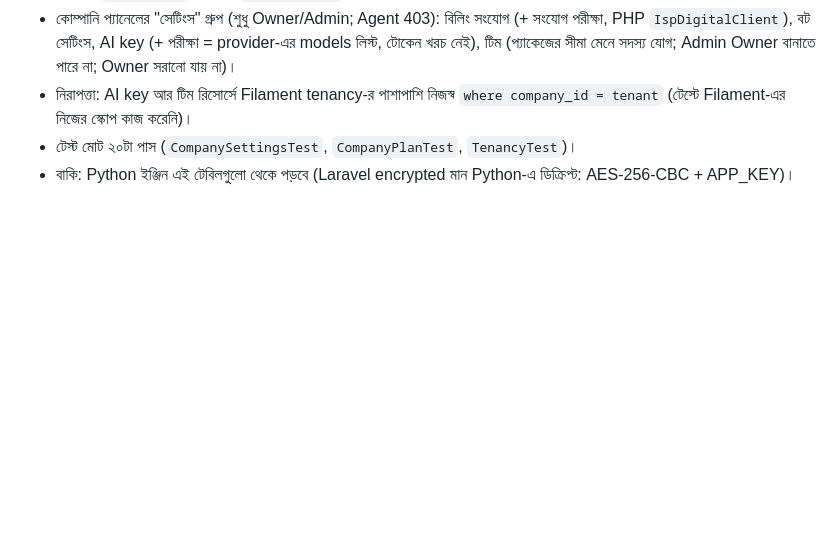
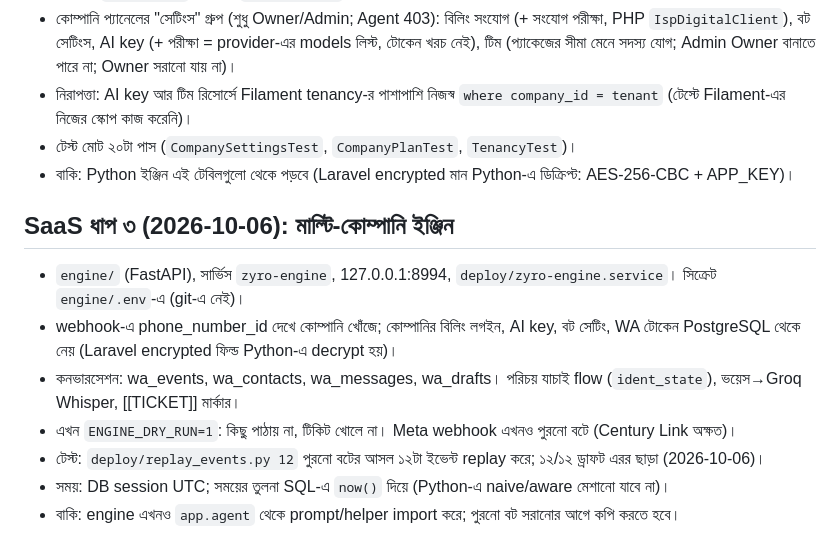
Before and after one commit to rzzisan/Zyro_isp_support, a Markdown page: CONTEXT.md, the part around the change. Drawn GitHub-style; blank space fills up the shorter version.

Commit message:
CONTEXT: phase 3 engine
Co-Authored-By: Claude Opus 5.5 (1M context) <noreply@anthropic.com>

```diff
--- a/CONTEXT.md
+++ b/CONTEXT.md
@@ -77,3 +77,12 @@
 - নিরাপত্তা: AI key আর টিম রিসোর্সে Filament tenancy-র পাশাপাশি নিজস্ব `where company_id = tenant` (টেস্টে Filament-এর নিজের স্কোপ কাজ করেনি)।
 - টেস্ট মোট ২০টা পাস (`CompanySettingsTest`, `CompanyPlanTest`, `TenancyTest`)।
 - বাকি: Python ইঞ্জিন এই টেবিলগুলো থেকে পড়বে (Laravel encrypted মান Python-এ ডিক্রিপ্ট: AES-256-CBC + APP_KEY)।
+
+## SaaS ধাপ ৩ (2026-10-06): মাল্টি-কোম্পানি ইঞ্জিন
+- `engine/` (FastAPI), সার্ভিস `zyro-engine`, 127.0.0.1:8994, `deploy/zyro-engine.service`। সিক্রেট `engine/.env`-এ (git-এ নেই)।
+- webhook-এ phone_number_id দেখে কোম্পানি খোঁজে; কোম্পানির বিলিং লগইন, AI key, বট সেটিং, WA টোকেন PostgreSQL থেকে নেয় (Laravel encrypted ফিল্ড Python-এ decrypt হয়)।
+- কনভারসেশন: wa_events, wa_contacts, wa_messages, wa_drafts। পরিচয় যাচাই flow (`ident_state`), ভয়েস→Groq Whisper, [[TICKET]] মার্কার।
+- এখন `ENGINE_DRY_RUN=1`: কিছু পাঠায় না, টিকিট খোলে না। Meta webhook এখনও পুরনো বটে (Century Link অক্ষত)।
+- টেস্ট: `deploy/replay_events.py 12` পুরনো বটের আসল ১২টা ইভেন্ট replay করে; ১২/১২ ড্রাফট এরর ছাড়া (2026-10-06)।
+- সময়: DB session UTC; সময়ের তুলনা SQL-এ `now()` দিয়ে (Python-এ naive/aware মেশানো যাবে না)।
+- বাকি: engine এখনও `app.agent` থেকে prompt/helper import করে; পুরনো বট সরানোর আগে কপি করতে হবে।
```
